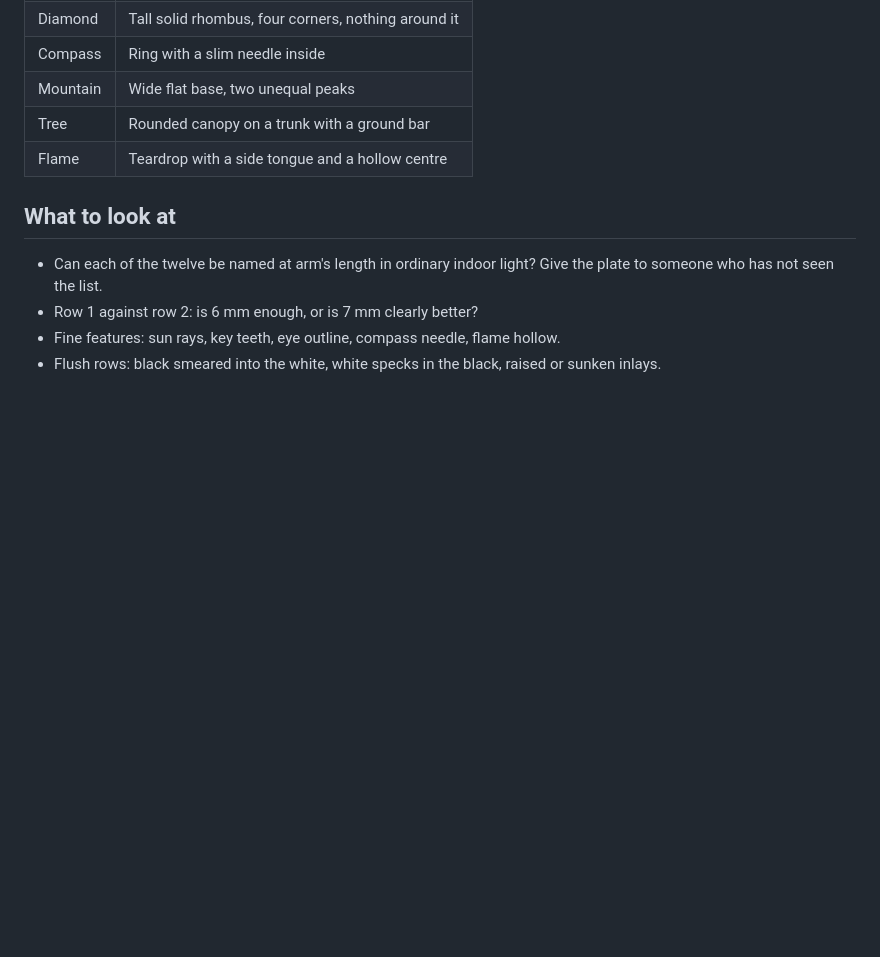
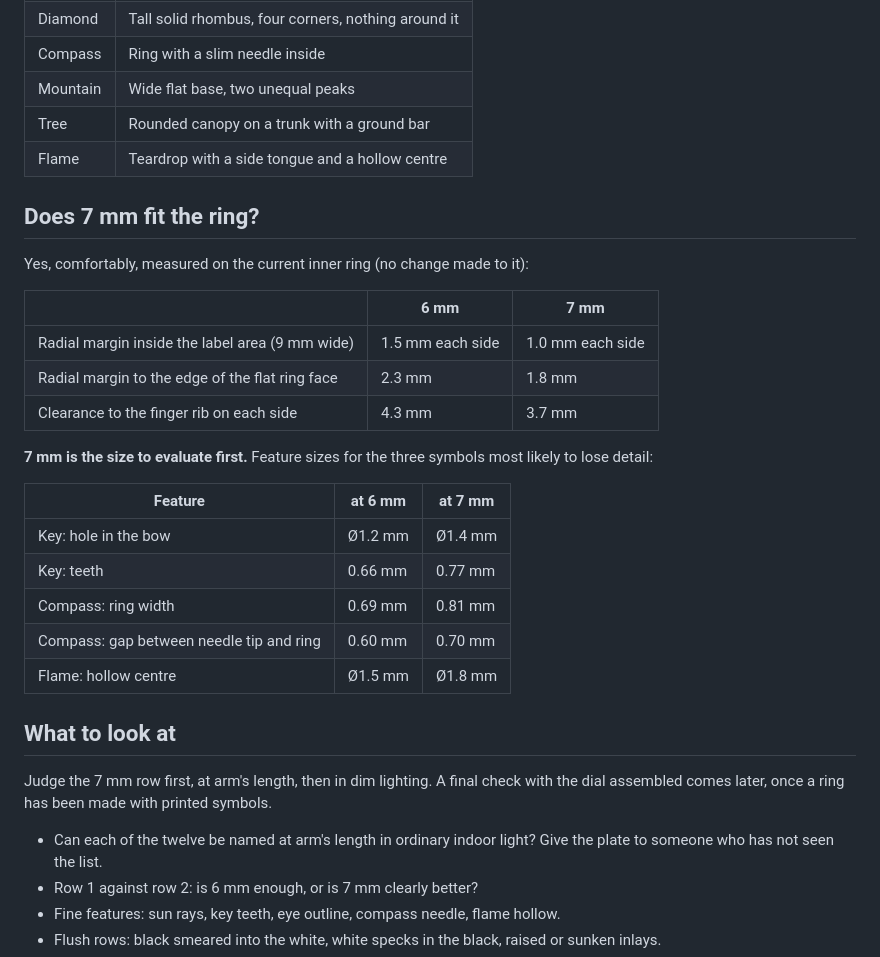
Before and after one commit to WWCPIMLawrence/Adventures, a Markdown page: docs/SYMBOL_TEST.md, the part around the change. Rendered like a GitHub page; blank space fills up the shorter version.

Commit message:
Symbol test: enforce minimum gaps on compass, eye, hourglass; add 7 mm fit figures
Co-Authored-By: Claude Fable 5.2 <noreply@anthropic.com>
Claude-Session: https://claude.ai/code/session_01Rm8pGY9BuRAEj21HPCvaCD

```diff
--- a/docs/SYMBOL_TEST.md
+++ b/docs/SYMBOL_TEST.md
@@ -59,7 +59,32 @@ confusion were made structurally different rather than just differently proporti
 | Tree | Rounded canopy on a trunk with a ground bar |
 | Flame | Teardrop with a side tongue and a hollow centre |
 
+## Does 7 mm fit the ring?
+
+Yes, comfortably, measured on the current inner ring (no change made to it):
+
+| | 6 mm | 7 mm |
+|---|---|---|
+| Radial margin inside the label area (9 mm wide) | 1.5 mm each side | 1.0 mm each side |
+| Radial margin to the edge of the flat ring face | 2.3 mm | 1.8 mm |
+| Clearance to the finger rib on each side | 4.3 mm | 3.7 mm |
+
+**7 mm is the size to evaluate first.** Feature sizes for the three symbols most likely to
+lose detail:
+
+| Feature | at 6 mm | at 7 mm |
+|---|---|---|
+| Key: hole in the bow | Ø1.2 mm | Ø1.4 mm |
+| Key: teeth | 0.66 mm | 0.77 mm |
+| Compass: ring width | 0.69 mm | 0.81 mm |
+| Compass: gap between needle tip and ring | 0.60 mm | 0.70 mm |
+| Flame: hollow centre | Ø1.5 mm | Ø1.8 mm |
+
 ## What to look at
+
+Judge the 7 mm row first, at arm's length, then in dim lighting. A final check with the
+dial assembled comes later, once a ring has been made with printed symbols.
+
 
 - Can each of the twelve be named at arm's length in ordinary indoor light? Give the plate
   to someone who has not seen the list.
```
Also changed, not shown: images/symbol_test.png, images/symbol_test_labelled.png, 4 other files.
